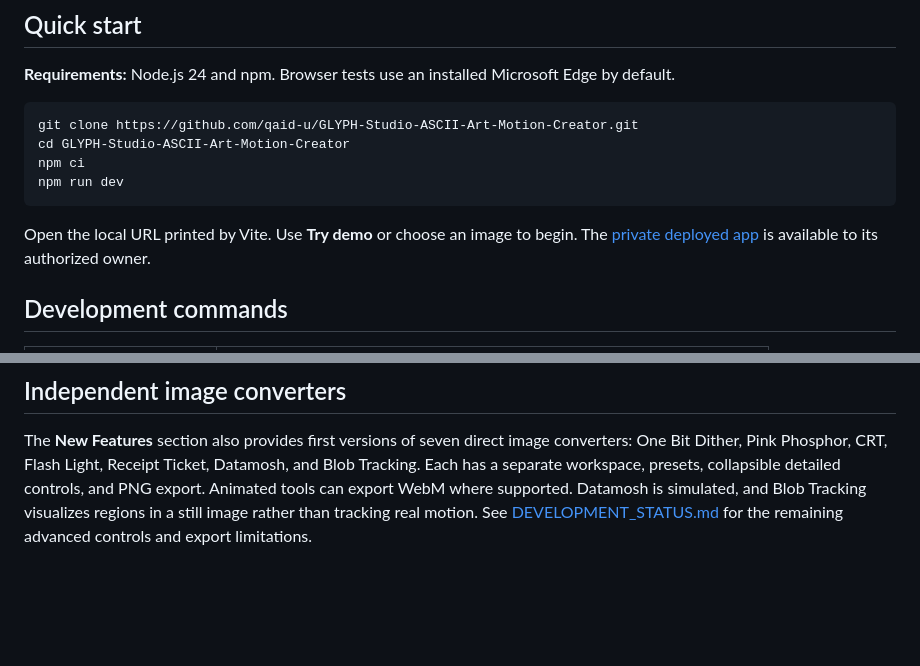
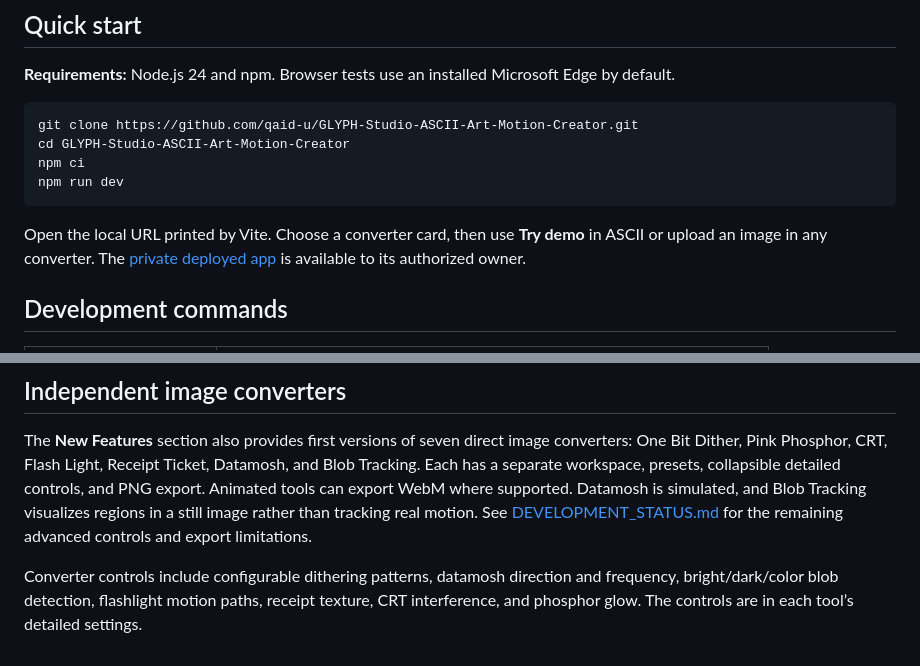
Before and after one commit to qaid-u/GLYPH-Studio-ASCII-Art-Motion-Creator, a Markdown page: README.md, 2 parts joined by grey strips. Drawn GitHub-style; blank space fills up the shorter version.

Commit message:
Refine converter controls and unify homepage

````diff
--- a/README.md
+++ b/README.md
@@ -27,7 +27,7 @@ npm ci
 npm run dev
 ```
 
-Open the local URL printed by Vite. Use **Try demo** or choose an image to begin. The [private deployed app](https://glyph-studio-ascii.docilelinen.chatgpt.site) is available to its authorized owner.
+Open the local URL printed by Vite. Choose a converter card, then use **Try demo** in ASCII or upload an image in any converter. The [private deployed app](https://glyph-studio-ascii.docilelinen.chatgpt.site) is available to its authorized owner.
 
 ## Development commands
 
@@ -70,3 +70,5 @@ GLYPH Studio is a working name; no trademark registration or clearance is claime
 ## Independent image converters
 
 The **New Features** section also provides first versions of seven direct image converters: One Bit Dither, Pink Phosphor, CRT, Flash Light, Receipt Ticket, Datamosh, and Blob Tracking. Each has a separate workspace, presets, collapsible detailed controls, and PNG export. Animated tools can export WebM where supported. Datamosh is simulated, and Blob Tracking visualizes regions in a still image rather than tracking real motion. See [DEVELOPMENT_STATUS.md](DEVELOPMENT_STATUS.md) for the remaining advanced controls and export limitations.
+
+Converter controls include configurable dithering patterns, datamosh direction and frequency, bright/dark/color blob detection, flashlight motion paths, receipt texture, CRT interference, and phosphor glow. The controls are in each tool’s detailed settings.
````
Also changed, not shown: other parts of README.md (+1 -1 lines), DEVELOPMENT_STATUS.md (+7 -0 lines), docs/studio-preview.png, 9 other files.
